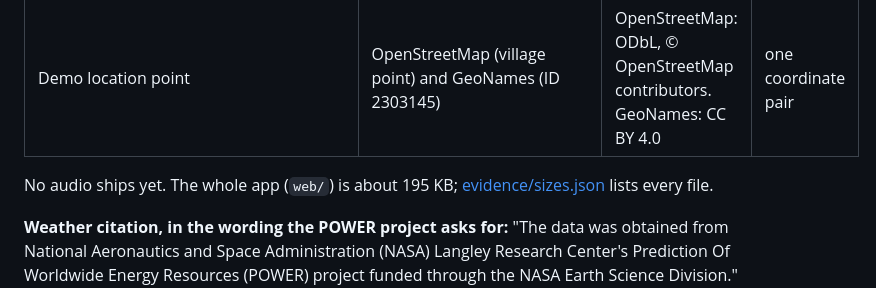
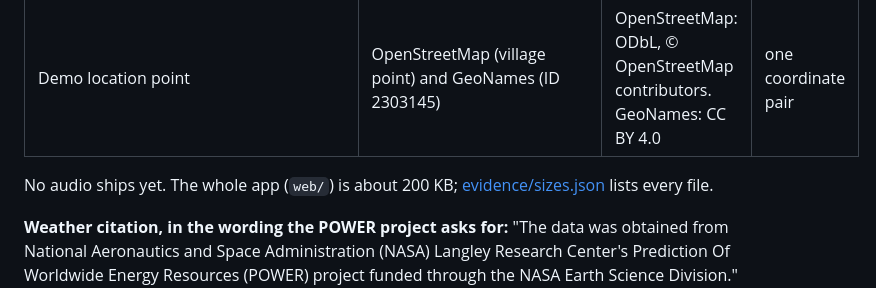
Before and after one commit to devfrankduah/SankofaFresh_SmallAI, a Markdown page: README.md, the part around the change. GitHub-like rendering.

Commit message:
Use the current app size in the README and video script

```diff
--- a/README.md
+++ b/README.md
@@ -99,7 +99,7 @@ After changing any file in `web/`, update `PRECACHE` and `CACHE_VERSION` in `web
 | Messages, `web/messages.en.json` and the Twi draft | Written by the team; the Twi draft is machine-written and unreviewed | This repository's licence | about 4 KB each |
 | Demo location point | OpenStreetMap (village point) and GeoNames (ID 2303145) | OpenStreetMap: ODbL, © OpenStreetMap contributors. GeoNames: CC BY 4.0 | one coordinate pair |
 
-No audio ships yet. The whole app (`web/`) is about 195 KB; [evidence/sizes.json](evidence/sizes.json) lists every file.
+No audio ships yet. The whole app (`web/`) is about 200 KB; [evidence/sizes.json](evidence/sizes.json) lists every file.
 
 **Weather citation, in the wording the POWER project asks for:** "The data was obtained from National Aeronautics and Space Administration (NASA) Langley Research Center's Prediction Of Worldwide Energy Resources (POWER) project funded through the NASA Earth Science Division." Request URL: https://power.larc.nasa.gov/api/temporal/hourly/point?parameters=T2M,RH2M&community=AG&longitude=-0.7121&latitude=6.6034&start=20250101&end=20251231&format=CSV&time-standard=LST
 
```
Also changed, not shown: docs/video_script.md (+2 -2 lines).
